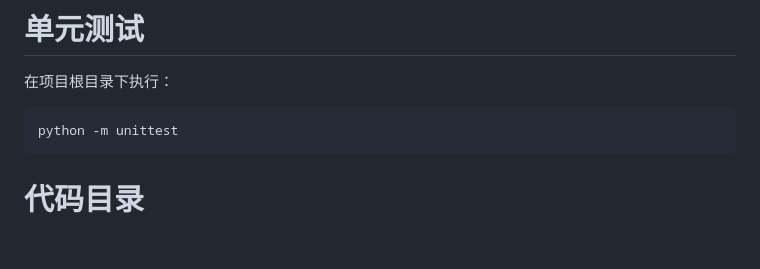
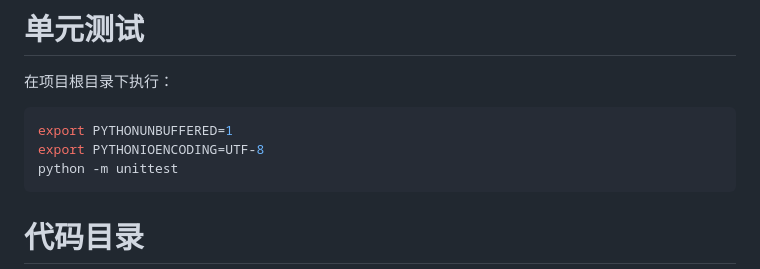
Before and after one commit to ZZy979/Beginning-Python-code, a Markdown page: README.md, the part around the change. Rendered like a GitHub page; blank space fills up the shorter version.

Commit message:
更新README中的单测运行命令

````diff
--- a/README.md
+++ b/README.md
@@ -8,6 +8,8 @@
 在项目根目录下执行：
 
 ```shell
+export PYTHONUNBUFFERED=1
+export PYTHONIOENCODING=UTF-8
 python -m unittest
 ```
 
````
